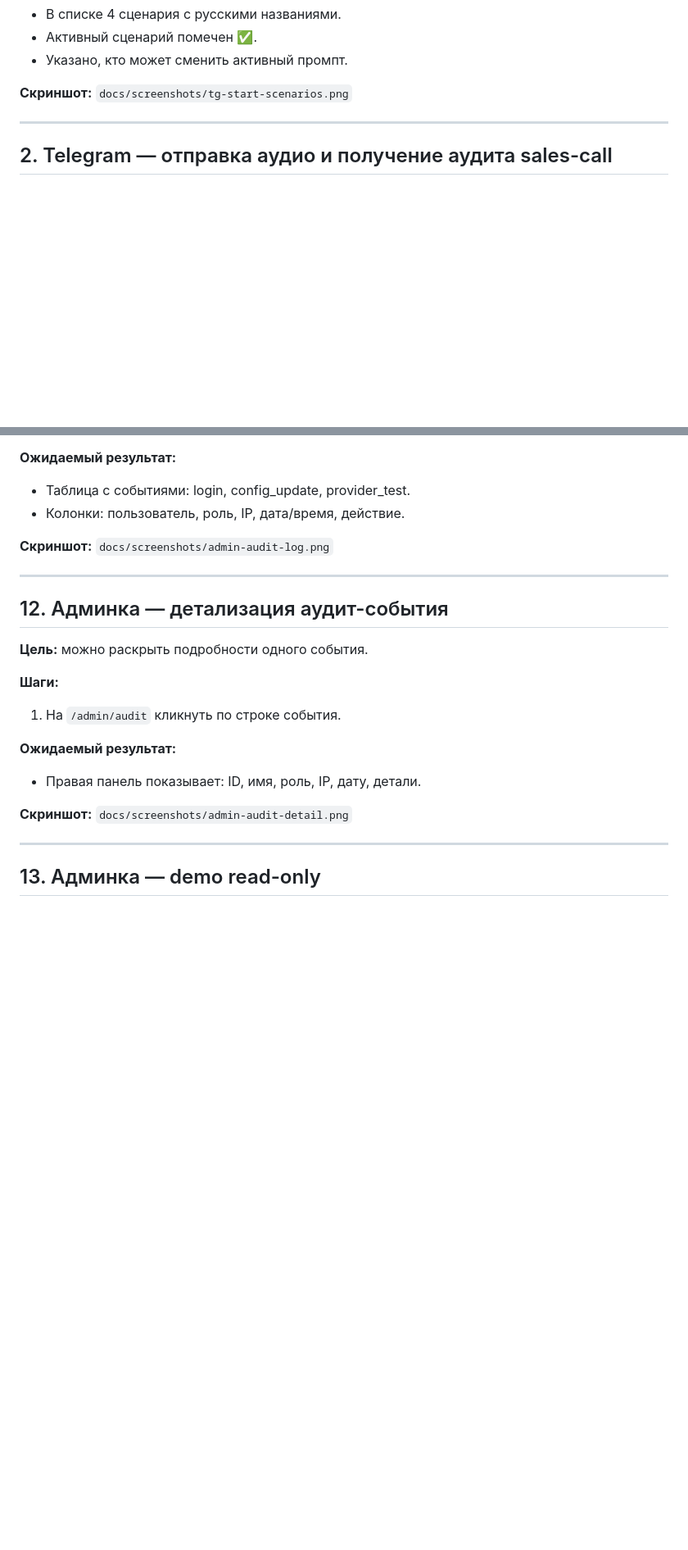
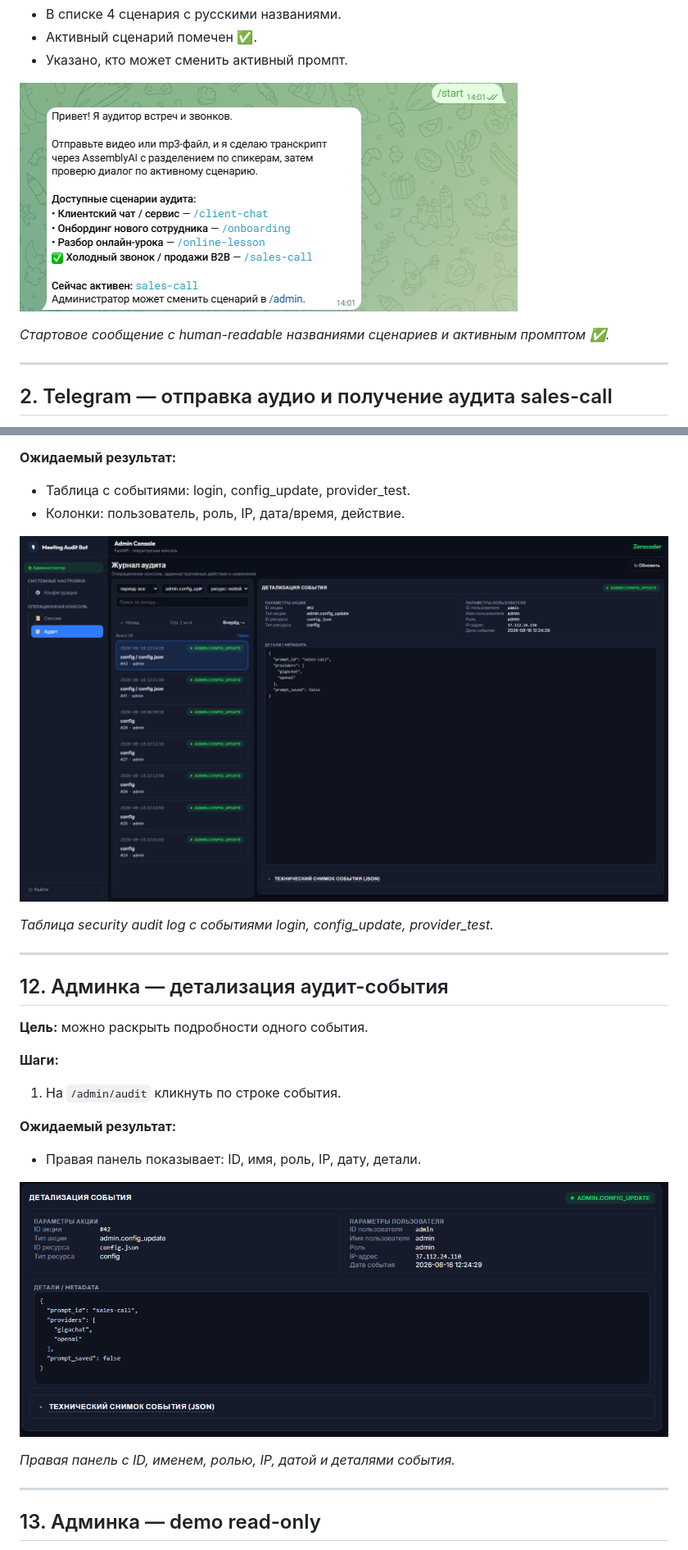
Before and after one commit to AlexLvGulyaev/meeting-audit-bot, a Markdown page: docs/E2E_SCENARIOS.md, 2 parts joined by grey strips. Shown at 82% size. GitHub-like rendering; blank space fills up the shorter version.

```diff
--- a/docs/E2E_SCENARIOS.md
+++ b/docs/E2E_SCENARIOS.md
@@ -26,7 +26,9 @@
 - Активный сценарий помечен ✅.
 - Указано, кто может сменить активный промпт.
 
-**Скриншот:** `docs/screenshots/tg-start-scenarios.png`
+![Telegram /start: приветствие и список сценариев аудита](screenshots/tg-start-scenarios.png)
+
+*Стартовое сообщение с human-readable названиями сценариев и активным промптом ✅.*
 
 ---
 
@@ -190,7 +210,9 @@
 - Таблица с событиями: login, config_update, provider_test.
 - Колонки: пользователь, роль, IP, дата/время, действие.
 
-**Скриншот:** `docs/screenshots/admin-audit-log.png`
+![Админка: security audit log](screenshots/admin-audit-log.png)
+
+*Таблица security audit log с событиями login, config_update, provider_test.*
 
 ---
 
@@ -204,7 +226,9 @@
 **Ожидаемый результат:**
 - Правая панель показывает: ID, имя, роль, IP, дату, детали.
 
-**Скриншот:** `docs/screenshots/admin-audit-detail.png`
+![Админка: детализация аудит-события](screenshots/admin-audit-detail.png)
+
+*Правая панель с ID, именем, ролью, IP, датой и деталями события.*
 
 ---
 
```
Also changed, not shown: other parts of docs/E2E_SCENARIOS.md (+34 -12 lines).
